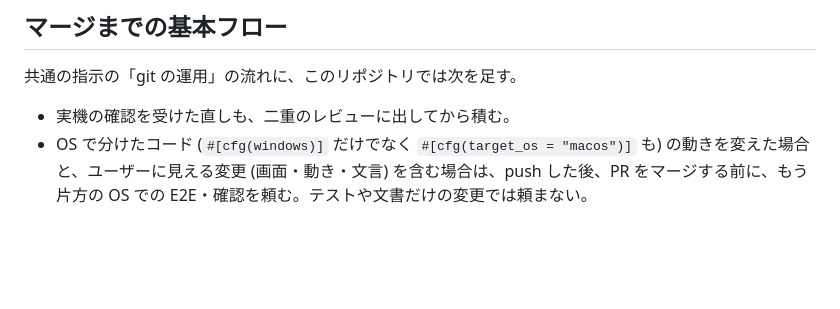
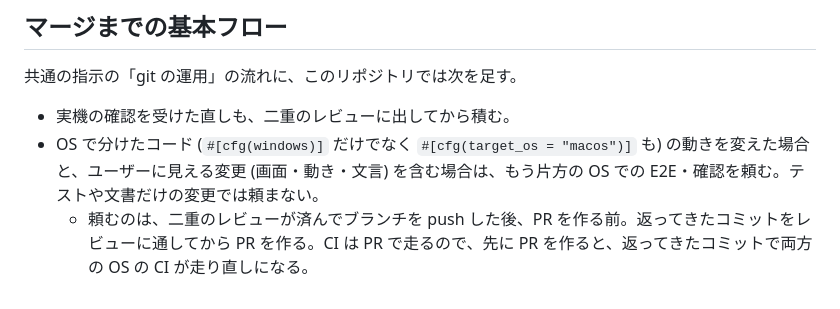
Before and after one commit to miyabi-satoh/mawok, a Markdown page: AGENTS.md, the part around the change. GitHub-like rendering; blank space fills up the shorter version.

Commit message:
AGENTS.md: もう片方の OS への確認の依頼を、PR を作る前にする
PR を作ってから頼むと、返ってきたコミットで CI が走り直しになるため。

```diff
--- a/AGENTS.md
+++ b/AGENTS.md
@@ -71,4 +71,5 @@
 共通の指示の「git の運用」の流れに、このリポジトリでは次を足す。
 
 - 実機の確認を受けた直しも、二重のレビューに出してから積む。
-- OS で分けたコード (`#[cfg(windows)]` だけでなく `#[cfg(target_os = "macos")]` も) の動きを変えた場合と、ユーザーに見える変更 (画面・動き・文言) を含む場合は、push した後、PR をマージする前に、もう片方の OS での E2E・確認を頼む。テストや文書だけの変更では頼まない。
+- OS で分けたコード (`#[cfg(windows)]` だけでなく `#[cfg(target_os = "macos")]` も) の動きを変えた場合と、ユーザーに見える変更 (画面・動き・文言) を含む場合は、もう片方の OS での E2E・確認を頼む。テストや文書だけの変更では頼まない。
+  - 頼むのは、二重のレビューが済んでブランチを push した後、PR を作る前。返ってきたコミットをレビューに通してから PR を作る。CI は PR で走るので、先に PR を作ると、返ってきたコミットで両方の OS の CI が走り直しになる。
```
